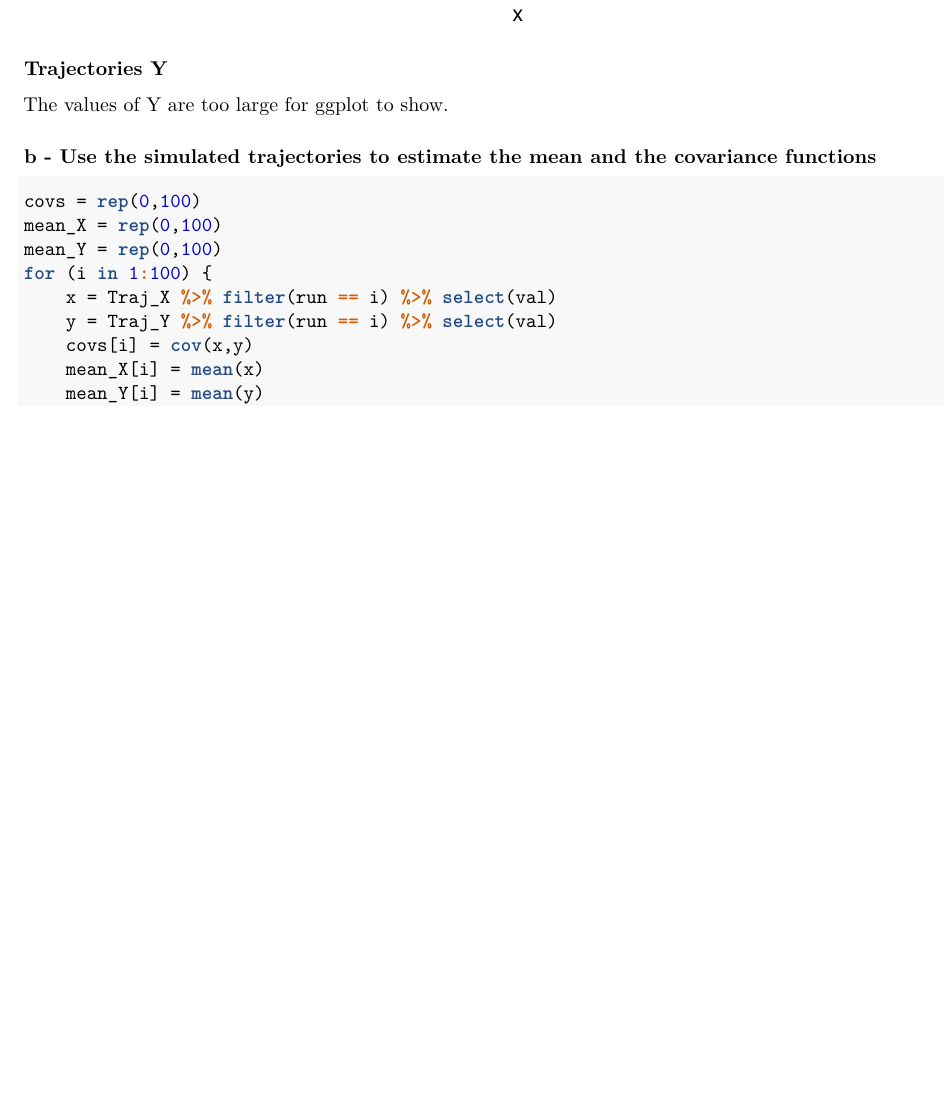
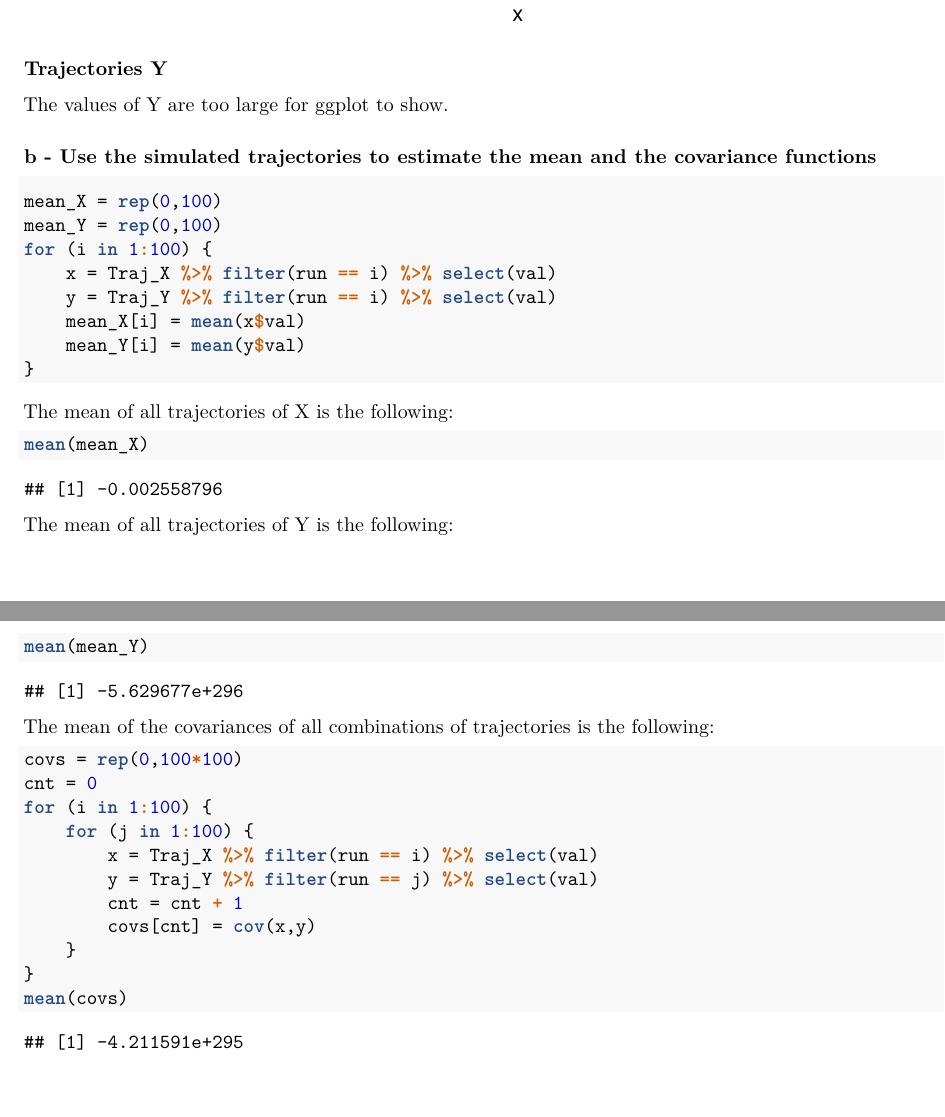
Before and after one commit to dreth/UC3MStochasticProcesses, an R Markdown document (Lecture 1/ex1_report.rmd): part of page 2 of 2 before the commit and two parts of pages 2 and 3 of 3 after it, the two joined at a grey line, cut so that both start at the same text, the shorter picture padded with empty space. The pictures show the output file Lecture 1/ex1_report.pdf that the author committed with the source.

Commit message:
update even tho it's probably wrong

````diff
--- a/Lecture 1/ex1_report.rmd
+++ b/Lecture 1/ex1_report.rmd
@@ -57,16 +57,44 @@ The values of Y are too large for ggplot to show.
 ### b - Use the simulated trajectories to estimate the mean and the covariance functions
 
 ```{r, echo=TRUE, warning=FALSE}
-covs = rep(0,100)
 mean_X = rep(0,100)
 mean_Y = rep(0,100)
 for (i in 1:100) {
     x = Traj_X %>% filter(run == i) %>% select(val)
     y = Traj_Y %>% filter(run == i) %>% select(val)
-    covs[i] = cov(x,y)
-    mean_X[i] = mean(x)
-    mean_Y[i] = mean(y)
+    mean_X[i] = mean(x$val)
+    mean_Y[i] = mean(y$val)
 }
 ```
 
-The mean
+The mean of all trajectories of X is the following:
+
+```{r, echo=TRUE, warning=FALSE}
+mean(mean_X)
+```
+
+The mean of all trajectories of Y is the following:
+
+```{r, echo=TRUE, warning=FALSE}
+mean(mean_Y)
+```
+
+The mean of the covariances of all combinations of trajectories is the following:
+
+```{r, echo=TRUE, warning=FALSE}
+covs = rep(0,100*100)
+cnt = 0
+for (i in 1:100) {
+    for (j in 1:100) {
+        x = Traj_X %>% filter(run == i) %>% select(val)
+        y = Traj_Y %>% filter(run == j) %>% select(val)
+        cnt = cnt + 1
+        covs[cnt] = cov(x,y)
+    }
+}
+mean(covs)
+```
+
+### c - Is the process stationary? Is it weakly stationary?
+
+### d - If the process is weakly stationary, use the function acf to display the autocorrelation function and compare with your own estimate
````
Also changed, not shown: Lecture 1/ex1_report.pdf, Lecture 1/ex1_report.tex, Lecture 1/ex1_report_files/figure-latex/unnamed-chunk-3-1.pdf (added), Rplots.pdf (added).
